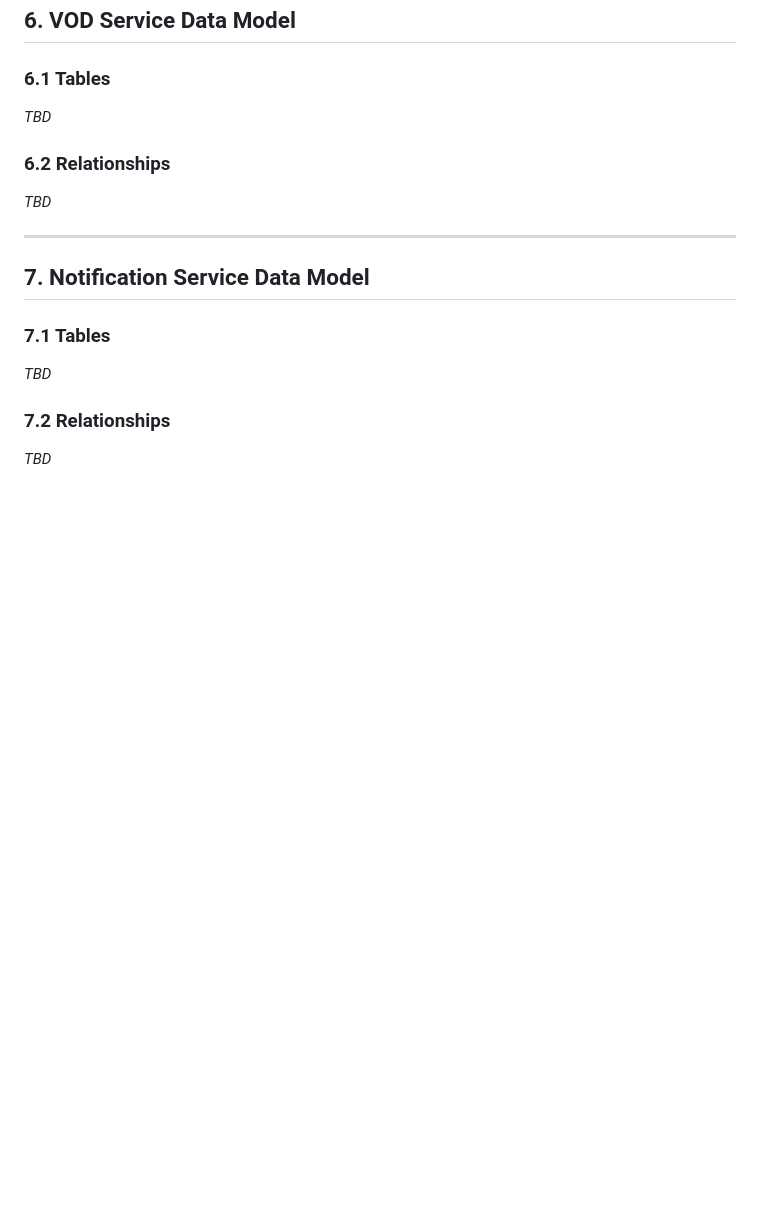
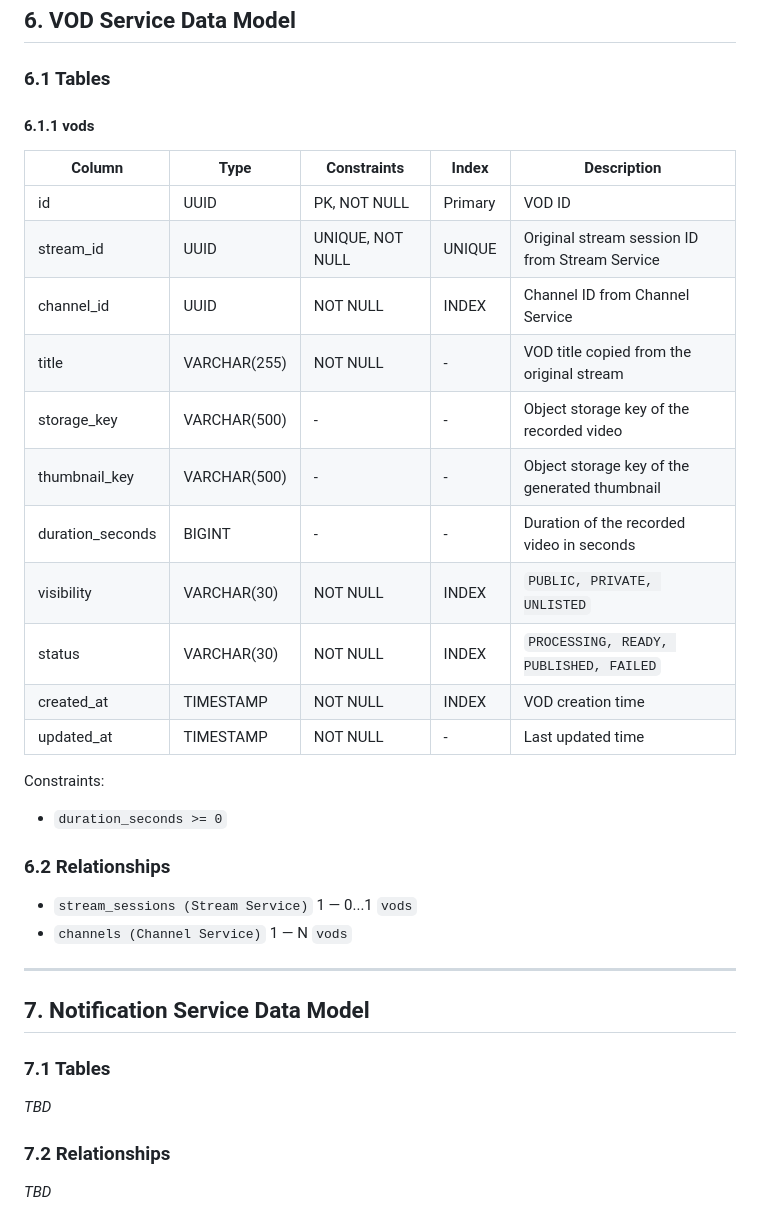
Before and after one commit to ThanhMiLa/reallive, a Markdown page: docs/database/Data Model.md, the part around the change. Drawn GitHub-style; blank space fills up the shorter version.

Commit message:
ocs(database): add VOD service data model   schema

```diff
--- a/docs/database/Data Model.md
+++ b/docs/database/Data Model.md
@@ -469,11 +469,29 @@ Constraints:
 
 ### 6.1 Tables
 
-*TBD*
+#### 6.1.1 vods
+
+| Column | Type | Constraints | Index | Description |
+|---|---|---|---|---|
+| id | UUID | PK, NOT NULL | Primary | VOD ID |
+| stream_id | UUID | UNIQUE, NOT NULL | UNIQUE | Original stream session ID from Stream Service |
+| channel_id | UUID | NOT NULL | INDEX | Channel ID from Channel Service |
+| title | VARCHAR(255) | NOT NULL | - | VOD title copied from the original stream |
+| storage_key | VARCHAR(500) | - | - | Object storage key of the recorded video |
+| thumbnail_key | VARCHAR(500) | - | - | Object storage key of the generated thumbnail |
+| duration_seconds | BIGINT | - | - | Duration of the recorded video in seconds |
+| visibility | VARCHAR(30) | NOT NULL | INDEX | `PUBLIC, PRIVATE, UNLISTED` |
+| status | VARCHAR(30) | NOT NULL | INDEX | `PROCESSING, READY, PUBLISHED, FAILED` |
+| created_at | TIMESTAMP | NOT NULL | INDEX | VOD creation time |
+| updated_at | TIMESTAMP | NOT NULL | - | Last updated time |
+
+Constraints:
+- `duration_seconds >= 0`
 
 ### 6.2 Relationships
 
-*TBD*
+- `stream_sessions (Stream Service)` 1 — 0...1 `vods`
+- `channels (Channel Service)` 1 — N `vods`
 
 ---
 
```
